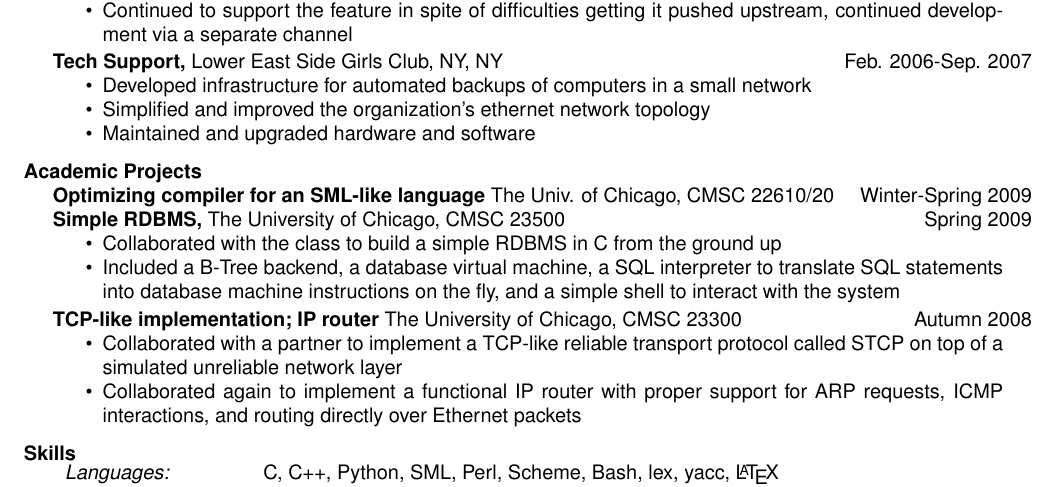
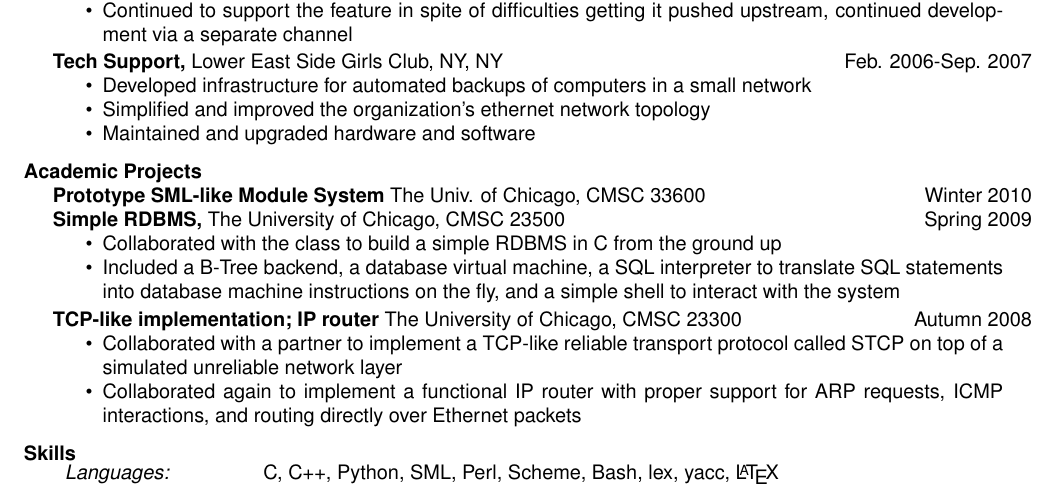
Before and after one commit to jordanlewis/resume, a LaTeX CV (resume.tex): part of the page, cut so that both start at the same text. Compiled offline with pdfLaTeX.

Commit message:
Replace compiler with module system

```diff
--- a/resume.tex
+++ b/resume.tex
@@ -76,7 +76,8 @@
 %%    \item Co-led multi-day wilderness backpacking trips for groups of 8-14-year-olds
 %%\end{itemize}
 \section{Academic Projects}
-{\bf Optimizing compiler for an SML-like language} The Univ. of Chicago, CMSC 22610/20 \hfill Winter-Spring 2009\\
+%{\bf Optimizing compiler for an SML-like language} The Univ. of Chicago, CMSC 22610/20 \hfill Winter-Spring 2009\\
+{\bf Prototype SML-like Module System} The Univ. of Chicago, CMSC 33600 \hfill Winter 2010\\
 {\bf Simple RDBMS,} The University of Chicago, CMSC 23500 \hfill Spring 2009
 \begin{itemize} \itemsep -2pt
     \item Collaborated with the class to build a simple RDBMS in C from the ground up
```
Also changed, not shown: resume.pdf.
